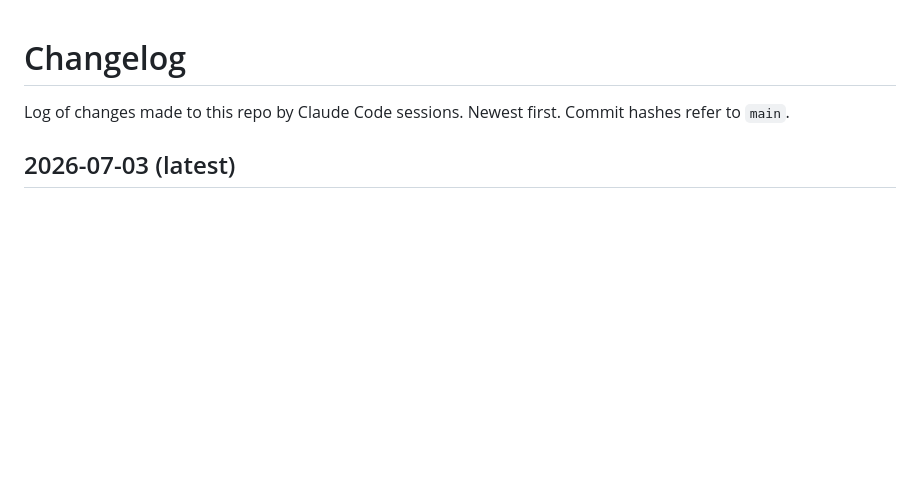
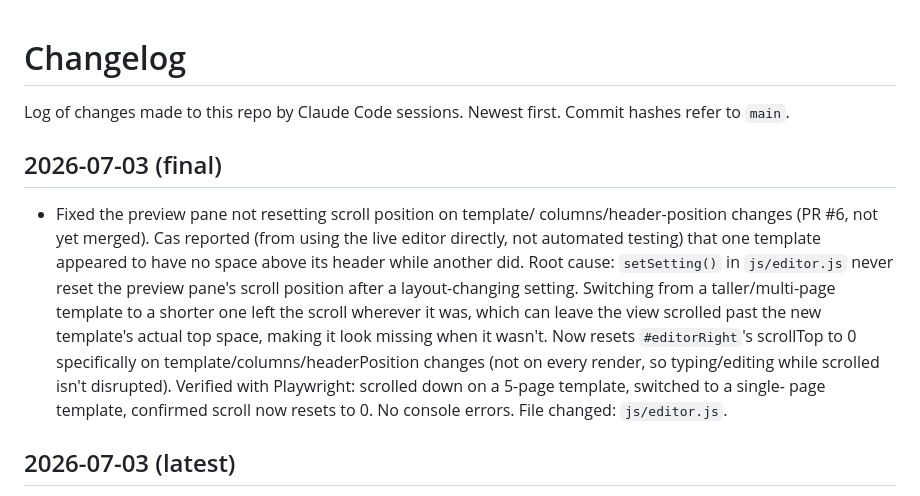
Before and after one commit to Es0sA/cascv, a Markdown page: CHANGELOG.md, the part around the change. Rendered like a GitHub page; blank space fills up the shorter version.

Commit message:
Log scroll-reset fix in CHANGELOG
Co-Authored-By: Claude Sonnet 5 <noreply@anthropic.com>
Claude-Session: https://claude.ai/code/session_01U6rFn6F2YxoeTTunGfjc4J

```diff
--- a/CHANGELOG.md
+++ b/CHANGELOG.md
@@ -2,6 +2,24 @@
 
 Log of changes made to this repo by Claude Code sessions. Newest first.
 Commit hashes refer to `main`.
+
+## 2026-07-03 (final)
+
+- Fixed the preview pane not resetting scroll position on template/
+  columns/header-position changes (PR #6, not yet merged). Cas reported
+  (from using the live editor directly, not automated testing) that one
+  template appeared to have no space above its header while another
+  did. Root cause: `setSetting()` in `js/editor.js` never reset the
+  preview pane's scroll position after a layout-changing setting.
+  Switching from a taller/multi-page template to a shorter one left the
+  scroll wherever it was, which can leave the view scrolled past the
+  new template's actual top space, making it look missing when it
+  wasn't. Now resets `#editorRight`'s scrollTop to 0 specifically on
+  template/columns/headerPosition changes (not on every render, so
+  typing/editing while scrolled isn't disrupted). Verified with
+  Playwright: scrolled down on a 5-page template, switched to a single-
+  page template, confirmed scroll now resets to 0. No console errors.
+  File changed: `js/editor.js`.
 
 ## 2026-07-03 (latest)
 
```
